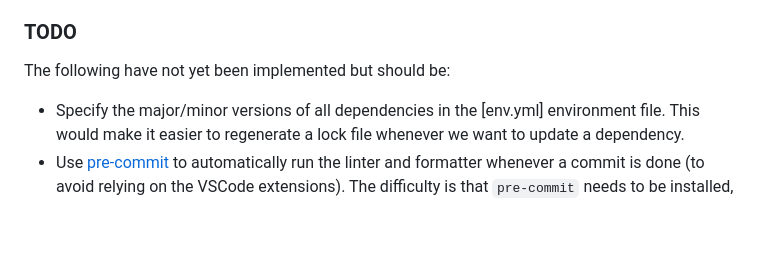
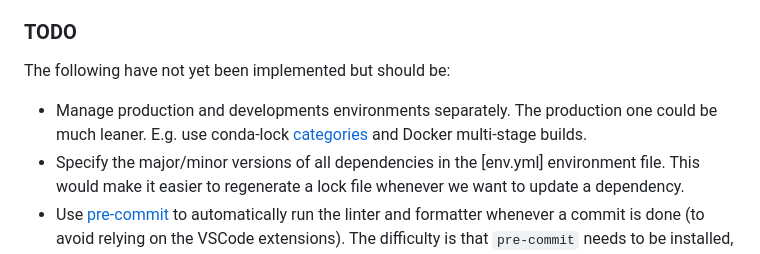
Before and after one commit to numediart/TIPAA-SSL, a Markdown page: README.md, the part around the change. GitHub-like rendering; blank space fills up the shorter version.

Commit message:
Add note to README

```diff
--- a/README.md
+++ b/README.md
@@ -128,6 +128,8 @@ Have a look at the helpers in [here](./flowspeech/notebook_utils.py) for recordi
 
 The following have not yet been implemented but should be:
 
+- Manage production and developments environments separately. The production one could be much leaner. E.g. use conda-lock [categories](https://conda.github.io/conda-lock/src_environment_yml/#categories)
+  and Docker multi-stage builds.
 - Specify the major/minor versions of all dependencies in the [env.yml] environment file. This would make it easier to regenerate a lock file whenever we want to update a dependency.
 - Use [pre-commit](https://pre-commit.com/) to automatically run the linter and formatter whenever a commit is done (to avoid relying on the VSCode extensions).
   The difficulty is that `pre-commit` needs to be installed, and `git commit` always be ran where `pre-commit` is installed.
```
